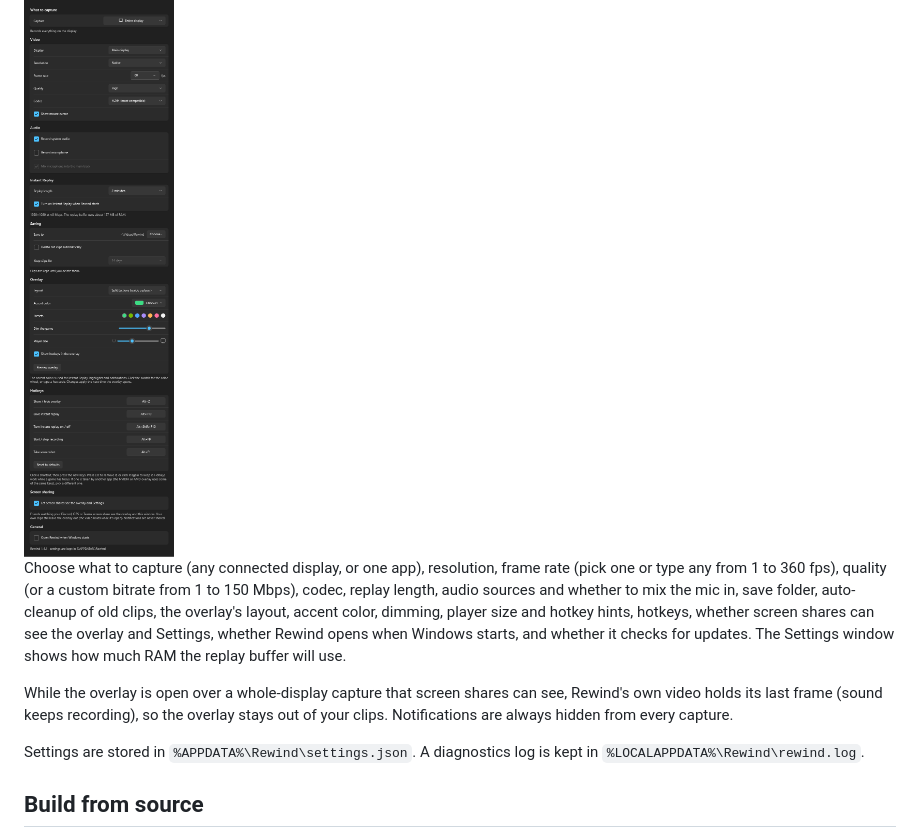
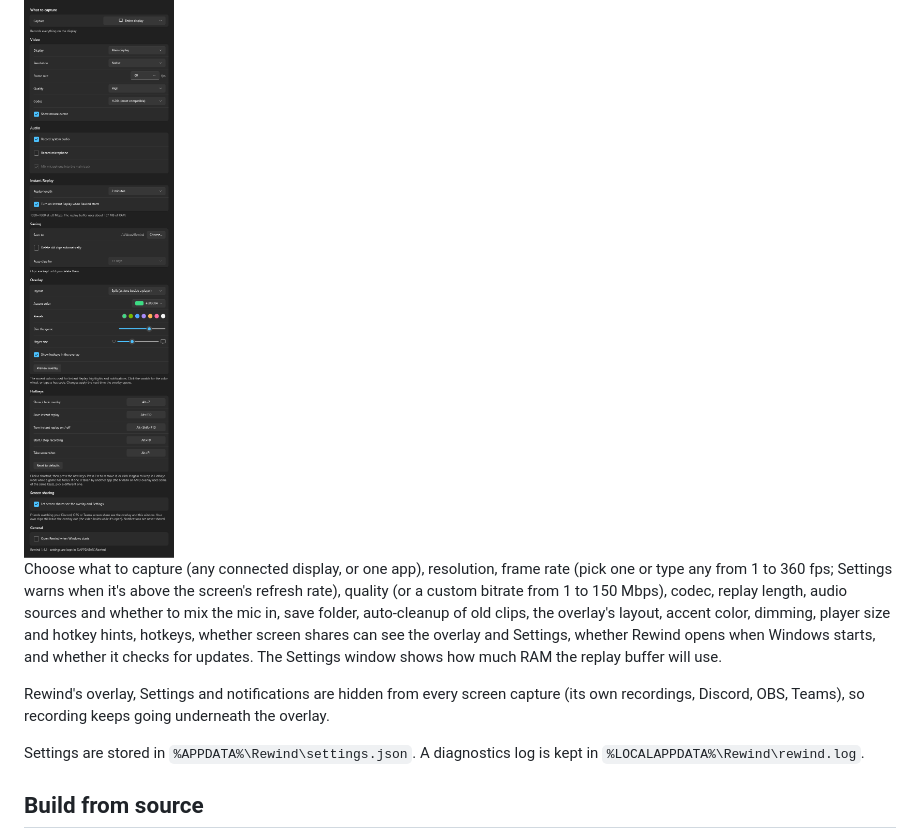
Before and after one commit to browneie/Rewind, a Markdown page: windows/README.md, the part around one of its changes. Drawn GitHub-style.

```diff
--- a/windows/README.md
+++ b/windows/README.md
@@ -79,9 +79,9 @@ A recording in progress is saved first. Other portable copies of Rewind elsewher
 
 <img src="docs/settings.png" width="420" alt="Settings window">
 
-Choose what to capture (any connected display, or one app), resolution, frame rate (pick one or type any from 1 to 360 fps), quality (or a custom bitrate from 1 to 150 Mbps), codec, replay length, audio sources and whether to mix the mic in, save folder, auto-cleanup of old clips, the overlay's layout, accent color, dimming, player size and hotkey hints, hotkeys, whether screen shares can see the overlay and Settings, whether Rewind opens when Windows starts, and whether it checks for updates. The Settings window shows how much RAM the replay buffer will use.
+Choose what to capture (any connected display, or one app), resolution, frame rate (pick one or type any from 1 to 360 fps; Settings warns when it's above the screen's refresh rate), quality (or a custom bitrate from 1 to 150 Mbps), codec, replay length, audio sources and whether to mix the mic in, save folder, auto-cleanup of old clips, the overlay's layout, accent color, dimming, player size and hotkey hints, hotkeys, whether screen shares can see the overlay and Settings, whether Rewind opens when Windows starts, and whether it checks for updates. The Settings window shows how much RAM the replay buffer will use.
 
-While the overlay is open over a whole-display capture that screen shares can see, Rewind's own video holds its last frame (sound keeps recording), so the overlay stays out of your clips. Notifications are always hidden from every capture.
+Rewind's overlay, Settings and notifications are hidden from every screen capture (its own recordings, Discord, OBS, Teams), so recording keeps going underneath the overlay.
 
 Settings are stored in `%APPDATA%\Rewind\settings.json`. A diagnostics log is kept in `%LOCALAPPDATA%\Rewind\rewind.log`.
 
```
Also changed, not shown: other parts of windows/README.md (+4 -4 lines), windows/docs/overlay-console.png (added), 16 other files.
